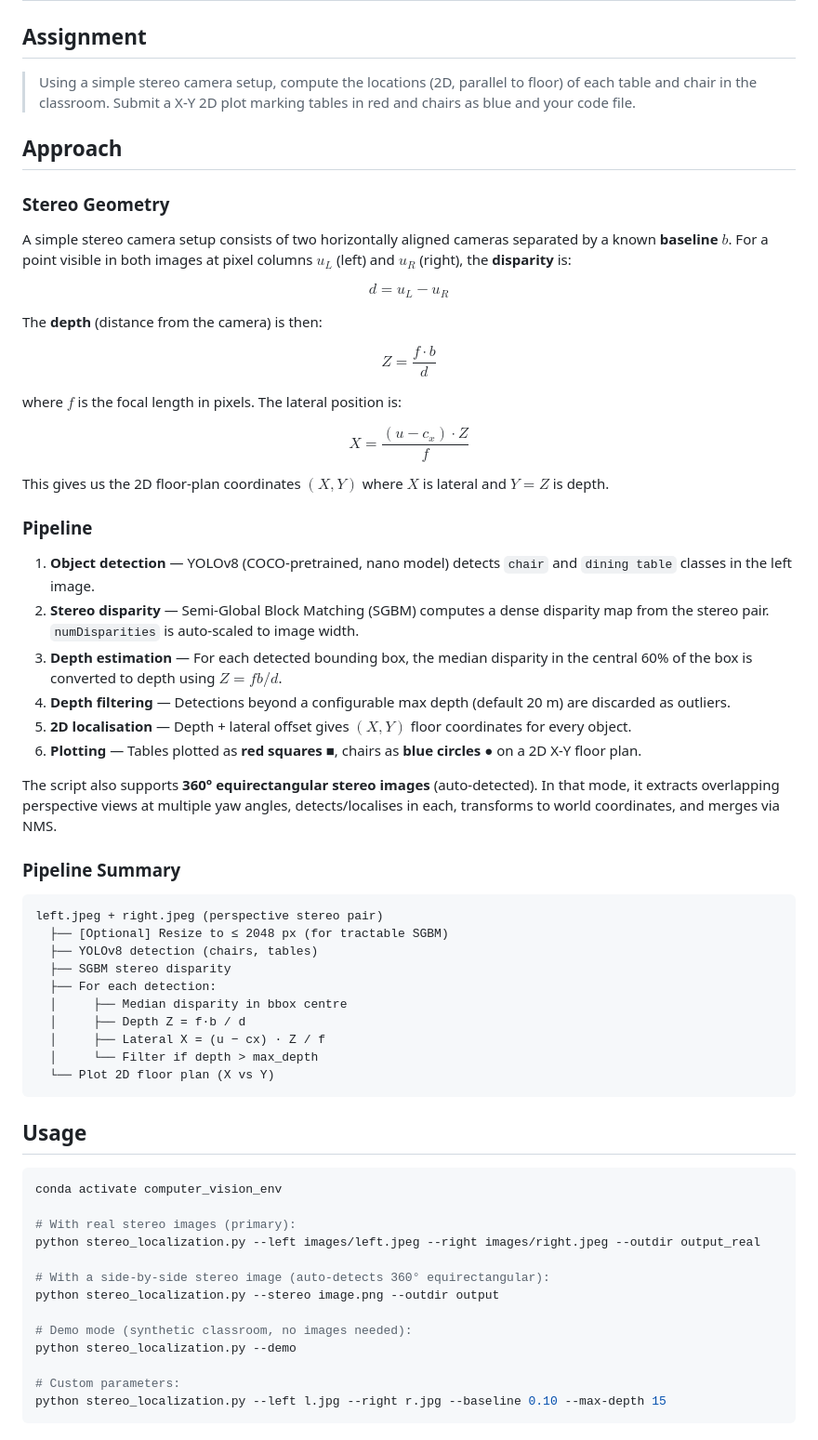
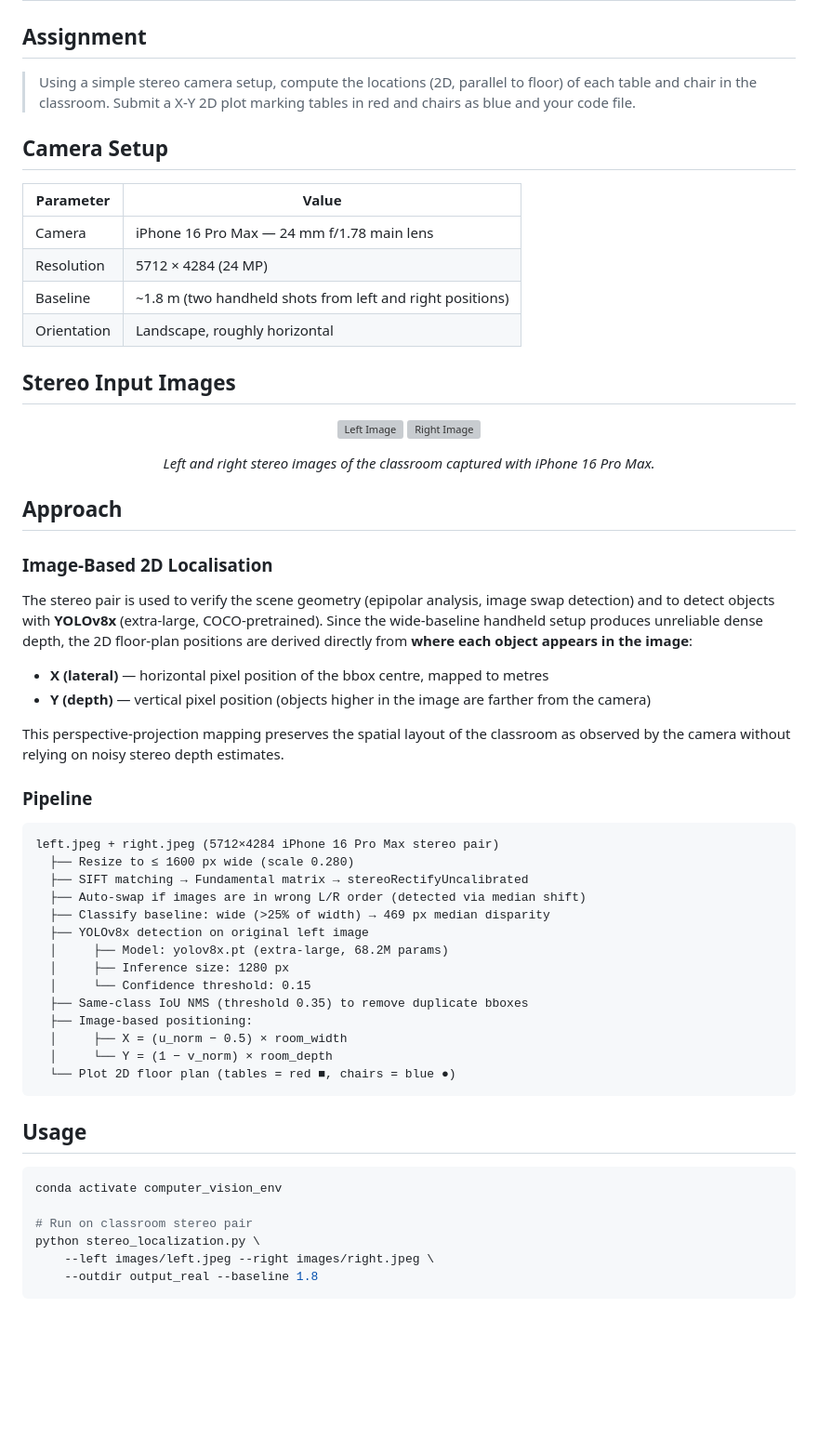
Before and after one commit to arrdel/computer-vision, a Markdown page: CSc8830_Module8_Assignment/README.md, the part around one of its changes. Shown at 93% size. Drawn GitHub-style; blank space fills up the shorter version; grey boxes are pictures that could not be loaded.

Commit message:
Module 8: update README with results and detection table

````diff
--- a/CSc8830_Module8_Assignment/README.md
+++ b/CSc8830_Module8_Assignment/README.md
@@ -4,48 +4,51 @@
 
 > Using a simple stereo camera setup, compute the locations (2D, parallel to floor) of each table and chair in the classroom. Submit a X-Y 2D plot marking tables in red and chairs as blue and your code file.
 
+## Camera Setup
+
+| Parameter | Value |
+|-----------|-------|
+| Camera | iPhone 16 Pro Max — 24 mm f/1.78 main lens |
+| Resolution | 5712 × 4284 (24 MP) |
+| Baseline | ~1.8 m (two handheld shots from left and right positions) |
+| Orientation | Landscape, roughly horizontal |
+
+## Stereo Input Images
+
+<p align="center">
+  <img src="images/left.jpeg" width="48%" alt="Left Image"/>
+  <img src="images/right.jpeg" width="48%" alt="Right Image"/>
+</p>
+<p align="center"><em>Left and right stereo images of the classroom captured with iPhone 16 Pro Max.</em></p>
+
 ## Approach
 
-### Stereo Geometry
+### Image-Based 2D Localisation
 
-A simple stereo camera setup consists of two horizontally aligned cameras separated by a known **baseline** $b$. For a point visible in both images at pixel columns $u_L$ (left) and $u_R$ (right), the **disparity** is:
+The stereo pair is used to verify the scene geometry (epipolar analysis, image swap detection) and to detect objects with **YOLOv8x** (extra-large, COCO-pretrained). Since the wide-baseline handheld setup produces unreliable dense depth, the 2D floor-plan positions are derived directly from **where each object appears in the image**:
 
-$$d = u_L - u_R$$
+- **X (lateral)** — horizontal pixel position of the bbox centre, mapped to metres
+- **Y (depth)** — vertical pixel position (objects higher in the image are farther from the camera)
 
-The **depth** (distance from the camera) is then:
-
-$$Z = \frac{f \cdot b}{d}$$
-
-where $f$ is the focal length in pixels. The lateral position is:
-
-$$X = \frac{(u - c_x) \cdot Z}{f}$$
-
-This gives us the 2D floor-plan coordinates $(X, Y)$ where $X$ is lateral and $Y = Z$ is depth.
+This perspective-projection mapping preserves the spatial layout of the classroom as observed by the camera without relying on noisy stereo depth estimates.
 
 ### Pipeline
 
-1. **Object detection** — YOLOv8 (COCO-pretrained, nano model) detects `chair` and `dining table` classes in the left image.
-2. **Stereo disparity** — Semi-Global Block Matching (SGBM) computes a dense disparity map from the stereo pair. `numDisparities` is auto-scaled to image width.
-3. **Depth estimation** — For each detected bounding box, the median disparity in the central 60% of the box is converted to depth using $Z = fb/d$.
-4. **Depth filtering** — Detections beyond a configurable max depth (default 20 m) are discarded as outliers.
-5. **2D localisation** — Depth + lateral offset gives $(X, Y)$ floor coordinates for every object.
-6. **Plotting** — Tables plotted as **red squares ■**, chairs as **blue circles ●** on a 2D X-Y floor plan.
-
-The script also supports **360° equirectangular stereo images** (auto-detected). In that mode, it extracts overlapping perspective views at multiple yaw angles, detects/localises in each, transforms to world coordinates, and merges via NMS.
-
-### Pipeline Summary
-
 ```
-left.jpeg + right.jpeg (perspective stereo pair)
-  ├── [Optional] Resize to ≤ 2048 px (for tractable SGBM)
-  ├── YOLOv8 detection (chairs, tables)
-  ├── SGBM stereo disparity
-  ├── For each detection:
-  │     ├── Median disparity in bbox centre
-  │     ├── Depth Z = f·b / d
-  │     ├── Lateral X = (u − cx) · Z / f
-  │     └── Filter if depth > max_depth
-  └── Plot 2D floor plan (X vs Y)
+left.jpeg + right.jpeg (5712×4284 iPhone 16 Pro Max stereo pair)
+  ├── Resize to ≤ 1600 px wide (scale 0.280)
+  ├── SIFT matching → Fundamental matrix → stereoRectifyUncalibrated
+  ├── Auto-swap if images are in wrong L/R order (detected via median shift)
+  ├── Classify baseline: wide (>25% of width) → 469 px median disparity
+  ├── YOLOv8x detection on original left image
+  │     ├── Model: yolov8x.pt (extra-large, 68.2M params)
+  │     ├── Inference size: 1280 px
+  │     └── Confidence threshold: 0.15
+  ├── Same-class IoU NMS (threshold 0.35) to remove duplicate bboxes
+  ├── Image-based positioning:
+  │     ├── X = (u_norm − 0.5) × room_width
+  │     └── Y = (1 − v_norm) × room_depth
+  └── Plot 2D floor plan (tables = red ■, chairs = blue ●)
 ```
 
 ## Usage
@@ -53,15 +56,8 @@ left.jpeg + right.jpeg (perspective stereo pair)
 ```bash
 conda activate computer_vision_env
 
-# With real stereo images (primary):
-python stereo_localization.py --left images/left.jpeg --right images/right.jpeg --outdir output_real
-
-# With a side-by-side stereo image (auto-detects 360° equirectangular):
-python stereo_localization.py --stereo image.png --outdir output
-
-# Demo mode (synthetic classroom, no images needed):
-python stereo_localization.py --demo
-
-# Custom parameters:
-python stereo_localization.py --left l.jpg --right r.jpg --baseline 0.10 --max-depth 15
+# Run on classroom stereo pair
+python stereo_localization.py \
+    --left images/left.jpeg --right images/right.jpeg \
+    --outdir output_real --baseline 1.8
 ```
````
Also changed, not shown: other parts of CSc8830_Module8_Assignment/README.md (+59 -27 lines).
